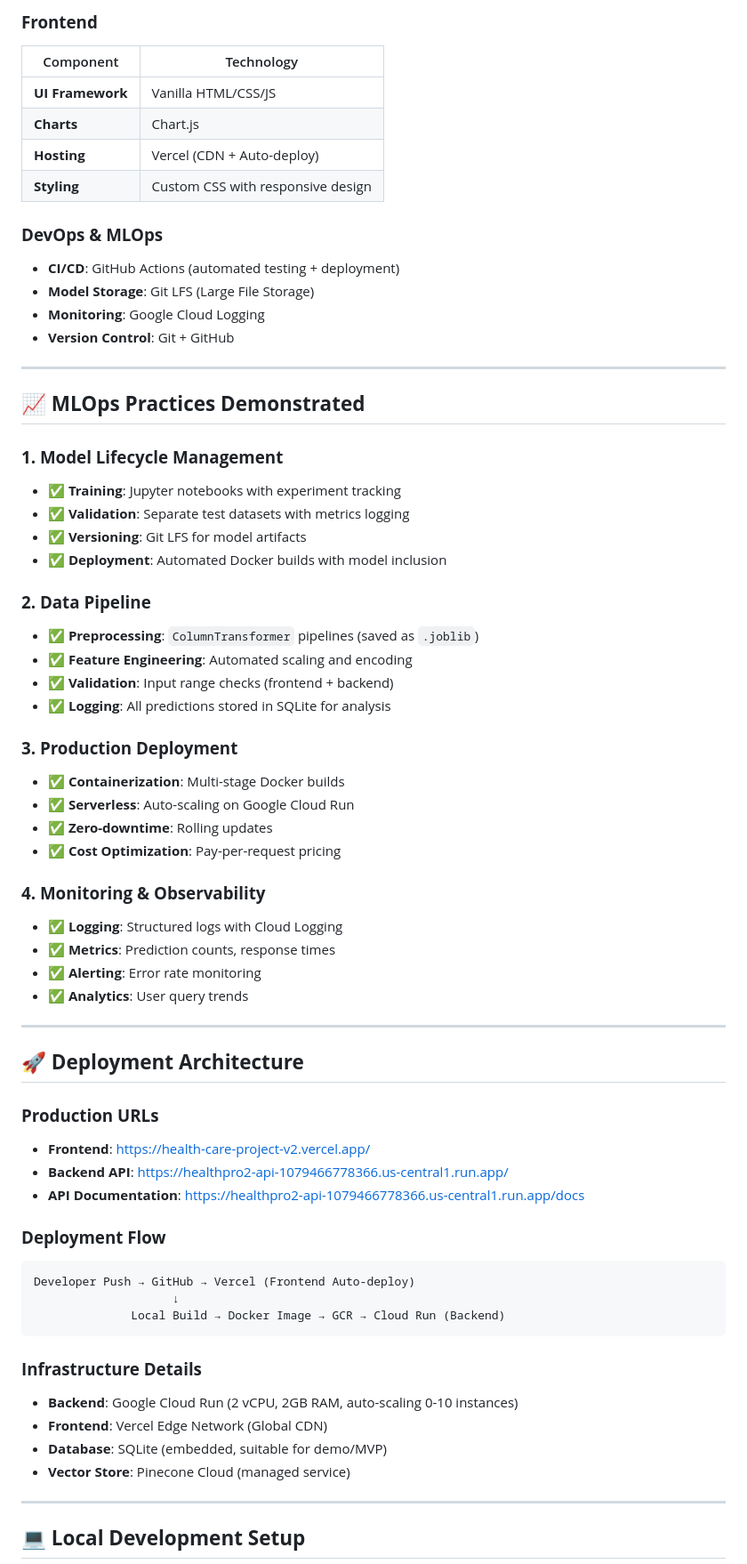
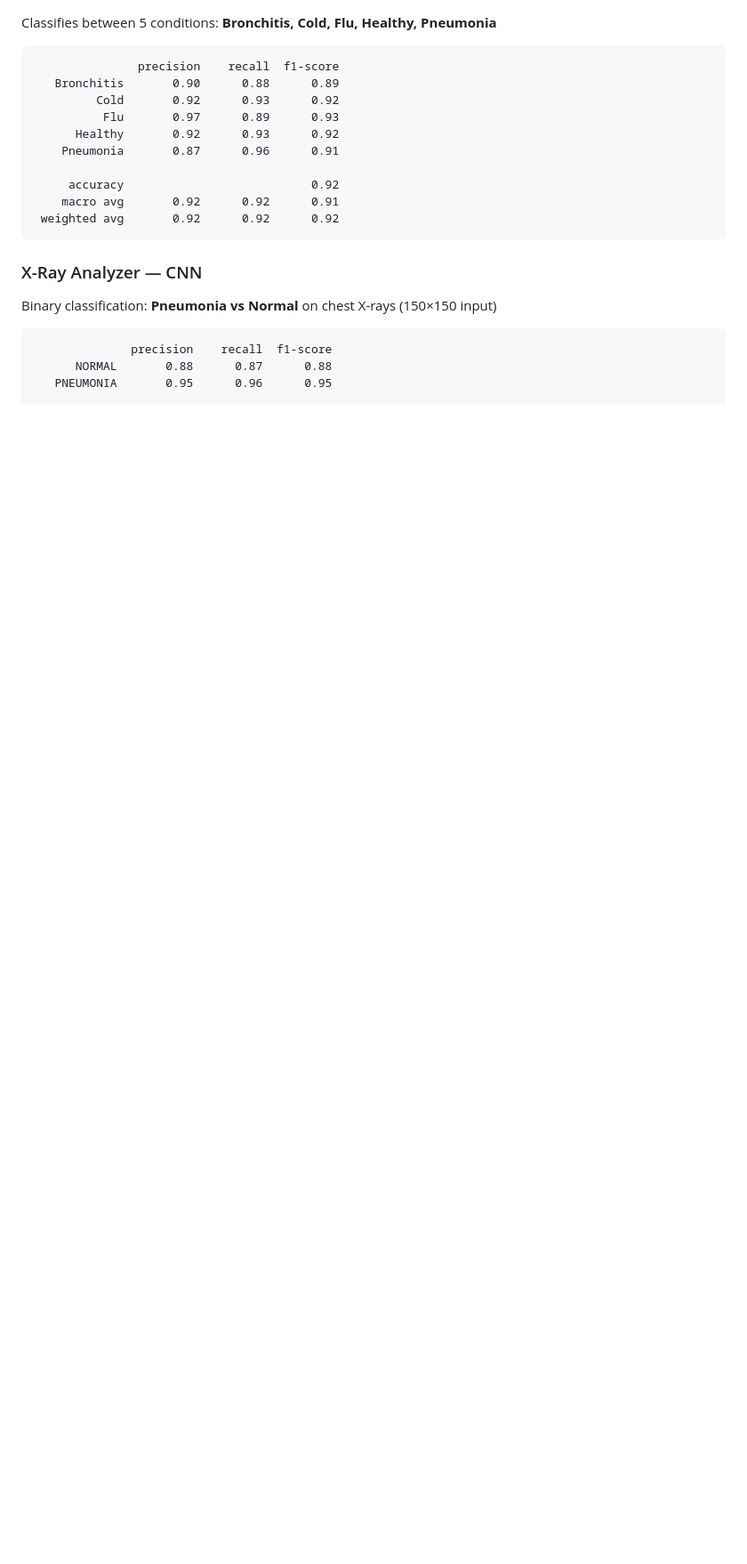
Before and after one commit to MuhammadAkmal03/HealthCareProjectV2, a Markdown page: README.md, the part around one of its changes. Shown at 89% size. GitHub-like rendering; blank space fills up the shorter version.

````diff
--- a/README.md
+++ b/README.md
@@ -175,69 +41,24 @@ graph TD
-### **Frontend**
-| Component | Technology |
-|-----------|-----------|
-| **UI Framework** | Vanilla HTML/CSS/JS |
-| **Charts** | Chart.js |
-| **Hosting** | Vercel (CDN + Auto-deploy) |
-| **Styling** | Custom CSS with responsive design |
-
-### **DevOps & MLOps**
-- **CI/CD**: GitHub Actions (automated testing + deployment)
-- **Model Storage**: Git LFS (Large File Storage)
-- **Monitoring**: Google Cloud Logging
-- **Version Control**: Git + GitHub
-
----
-
-## 📈 **MLOps Practices Demonstrated**
-
-### **1. Model Lifecycle Management**
-- ✅ **Training**: Jupyter notebooks with experiment tracking
-- ✅ **Validation**: Separate test datasets with metrics logging
-- ✅ **Versioning**: Git LFS for model artifacts
-- ✅ **Deployment**: Automated Docker builds with model inclusion
-
-### **2. Data Pipeline**
-- ✅ **Preprocessing**: `ColumnTransformer` pipelines (saved as `.joblib`)
-- ✅ **Feature Engineering**: Automated scaling and encoding
-- ✅ **Validation**: Input range checks (frontend + backend)
-- ✅ **Logging**: All predictions stored in SQLite for analysis
-
-### **3. Production Deployment**
-- ✅ **Containerization**: Multi-stage Docker builds
-- ✅ **Serverless**: Auto-scaling on Google Cloud Run
-- ✅ **Zero-downtime**: Rolling updates
-- ✅ **Cost Optimization**: Pay-per-request pricing
-
-### **4. Monitoring & Observability**
-- ✅ **Logging**: Structured logs with Cloud Logging
-- ✅ **Metrics**: Prediction counts, response times
-- ✅ **Alerting**: Error rate monitoring
-- ✅ **Analytics**: User query trends
-
----
-
-## 🚀 **Deployment Architecture**
-
-### **Production URLs**
-- **Frontend**: https://health-care-project-v2.vercel.app/
-- **Backend API**: https://healthpro2-api-1079466778366.us-central1.run.app/
-- **API Documentation**: https://healthpro2-api-1079466778366.us-central1.run.app/docs
-
-### **Deployment Flow**
+Classifies between 5 conditions: **Bronchitis, Cold, Flu, Healthy, Pneumonia**
 
 ```
-Developer Push → GitHub → Vercel (Frontend Auto-deploy)
-                    ↓
-              Local Build → Docker Image → GCR → Cloud Run (Backend)
+               precision    recall  f1-score
+   Bronchitis       0.90      0.88      0.89
+         Cold       0.92      0.93      0.92
+          Flu       0.97      0.89      0.93
+      Healthy       0.92      0.93      0.92
+    Pneumonia       0.87      0.96      0.91
+
+     accuracy                           0.92
+    macro avg       0.92      0.92      0.91
+ weighted avg       0.92      0.92      0.92
 ```
 
-### **Infrastructure Details**
-- **Backend**: Google Cloud Run (2 vCPU, 2GB RAM, auto-scaling 0-10 instances)
-- **Frontend**: Vercel Edge Network (Global CDN)
-- **Database**: SQLite (embedded, suitable for demo/MVP)
-- **Vector Store**: Pinecone Cloud (managed service)
+### X-Ray Analyzer — CNN
 
----
+Binary classification: **Pneumonia vs Normal** on chest X-rays (150×150 input)
 
-## 💻 **Local Development Setup**
+```
+              precision    recall  f1-score
+      NORMAL       0.88      0.87      0.88
+   PNEUMONIA       0.95      0.96      0.95
 
````
Also changed, not shown: other parts of README.md (+111 -266 lines).
